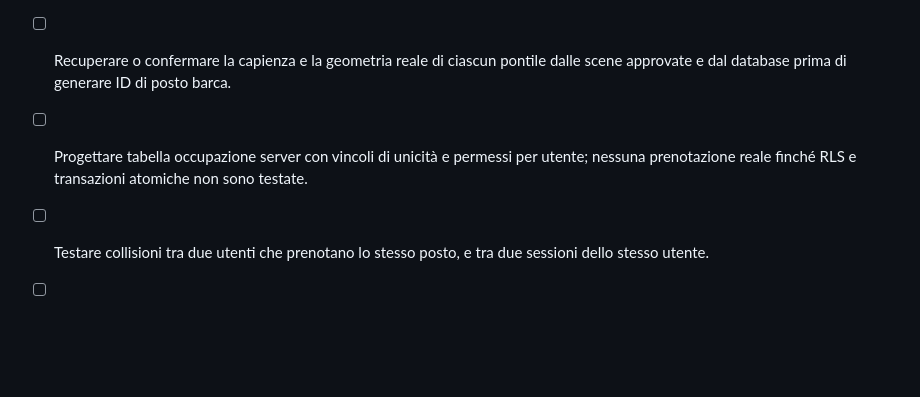
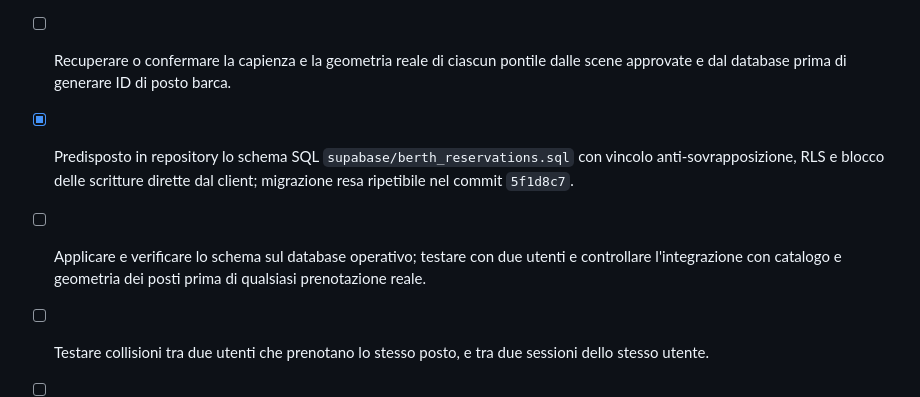
Before and after one commit to rpgsrl24-ship-it/marina-empire, a Markdown page: MARINE_ORIGINALI_CHECKLIST.md, the part around the change. GitHub-like rendering; blank space fills up the shorter version.

Commit message:
Track berth reservation schema readiness and database verification

```diff
--- a/MARINE_ORIGINALI_CHECKLIST.md
+++ b/MARINE_ORIGINALI_CHECKLIST.md
@@ -72,7 +72,8 @@ Le scene approvate contengono ancora progressi in `localStorage`. I saldi mostra
 - [x] Confermato che il catalogo `marine-catalogo-approvato.json` contiene 12 marine, 295 ID di pontile e capienza dichiarata di 11.100 posti; gli ID non certificano la geometria dei singoli ormeggi.
 - [x] Ultima versione frontend `42dbfe0` con deploy, smoke test e regressione missioni riusciti.
 - [ ] Recuperare o confermare la capienza e la geometria reale di ciascun pontile dalle scene approvate e dal database prima di generare ID di posto barca.
-- [ ] Progettare tabella occupazione server con vincoli di unicità e permessi per utente; nessuna prenotazione reale finché RLS e transazioni atomiche non sono testate.
+- [x] Predisposto in repository lo schema SQL `supabase/berth_reservations.sql` con vincolo anti-sovrapposizione, RLS e blocco delle scritture dirette dal client; migrazione resa ripetibile nel commit `5f1d8c7`.
+- [ ] Applicare e verificare lo schema sul database operativo; testare con due utenti e controllare l'integrazione con catalogo e geometria dei posti prima di qualsiasi prenotazione reale.
 - [ ] Testare collisioni tra due utenti che prenotano lo stesso posto, e tra due sessioni dello stesso utente.
 - [ ] Verificare link da mappa alle 12 scene su desktop e mobile, senza modificare la grafica originale.
 - [ ] Conservare separati i crediti beta locali dai crediti acquistati; nessun acquisto attivo.
```
